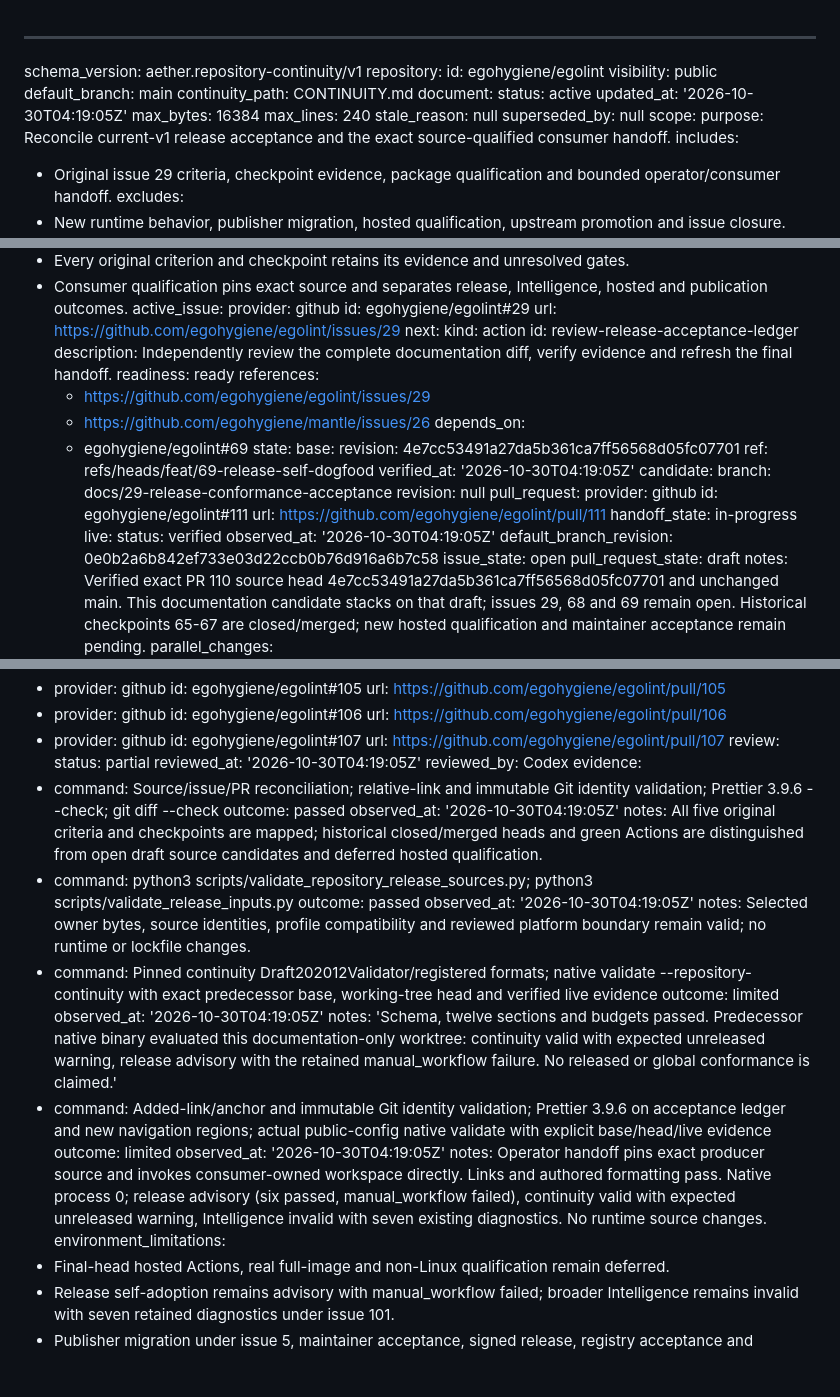
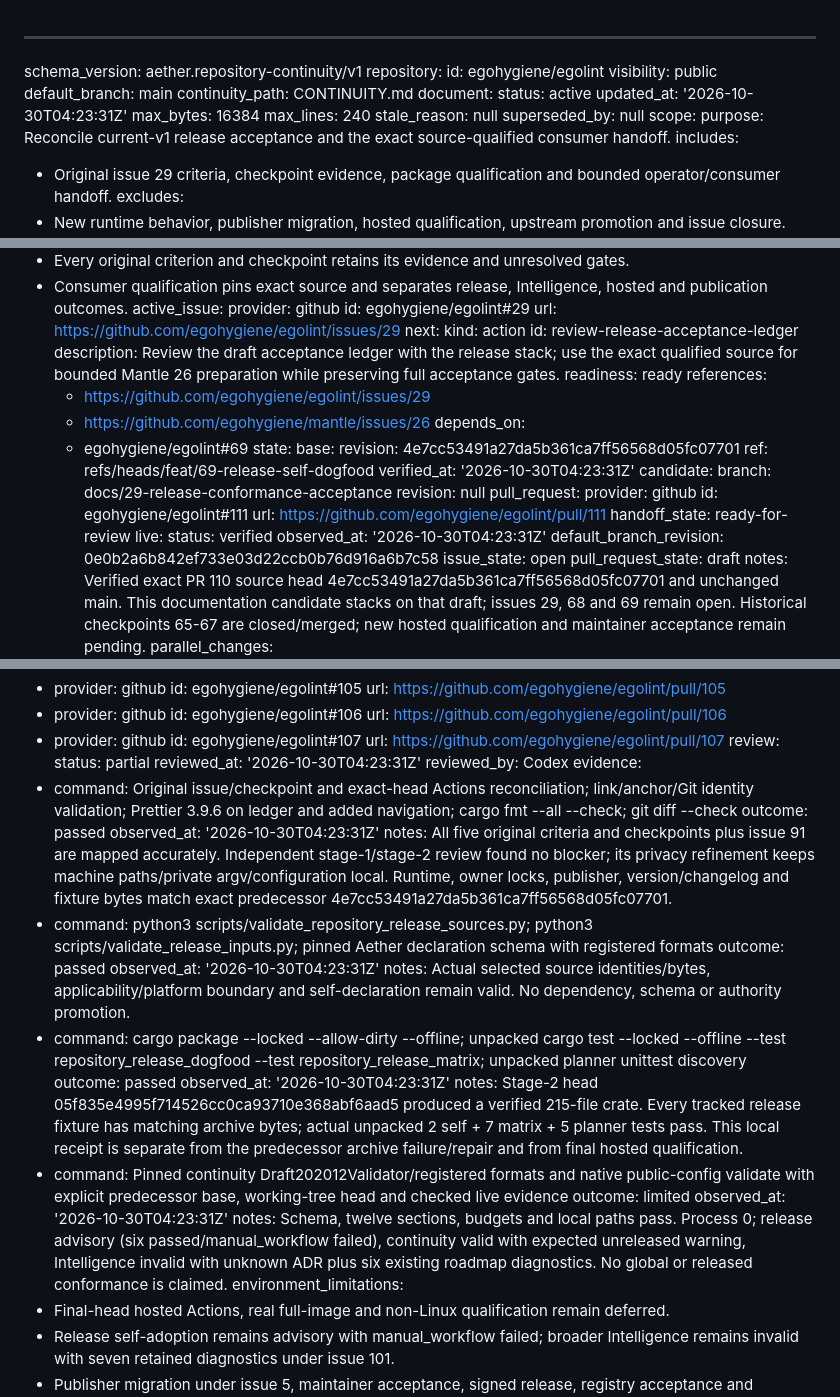
Before and after one commit to egohygiene/egolint, a Markdown page: CONTINUITY.md, 3 parts joined by grey strips. Drawn GitHub-style; blank space fills up the shorter version.

```diff
--- a/CONTINUITY.md
+++ b/CONTINUITY.md
@@ -7,7 +7,7 @@ repository:
   continuity_path: CONTINUITY.md
 document:
   status: active
-  updated_at: '2026-10-30T04:19:05Z'
+  updated_at: '2026-10-30T04:23:31Z'
   max_bytes: 16384
   max_lines: 240
   stale_reason: null
@@ -46,8 +46,8 @@ work:
   next:
     kind: action
     id: review-release-acceptance-ledger
-    description: Independently review the complete documentation diff, verify evidence and refresh the final
-      handoff.
+    description: Review the draft acceptance ledger with the release stack; use the exact qualified source
+      for bounded Mantle 26 preparation while preserving full acceptance gates.
     readiness: ready
     references:
     - https://github.com/egohygiene/egolint/issues/29
@@ -58,7 +58,7 @@ state:
   base:
     revision: 4e7cc53491a27da5b361ca7ff56568d05fc07701
     ref: refs/heads/feat/69-release-self-dogfood
-    verified_at: '2026-10-30T04:19:05Z'
+    verified_at: '2026-10-30T04:23:31Z'
   candidate:
     branch: docs/29-release-conformance-acceptance
     revision: null
@@ -66,10 +66,10 @@ state:
       provider: github
       id: egohygiene/egolint#111
       url: https://github.com/egohygiene/egolint/pull/111
-    handoff_state: in-progress
+    handoff_state: ready-for-review
   live:
     status: verified
-    observed_at: '2026-10-30T04:19:05Z'
+    observed_at: '2026-10-30T04:23:31Z'
     default_branch_revision: 0e0b2a6b842ef733e03d22ccb0b76d916a6b7c58
     issue_state: open
     pull_request_state: draft
@@ -106,35 +106,37 @@ state:
     url: https://github.com/egohygiene/egolint/pull/107
 review:
   status: partial
-  reviewed_at: '2026-10-30T04:19:05Z'
+  reviewed_at: '2026-10-30T04:23:31Z'
   reviewed_by: Codex
   evidence:
-  - command: Source/issue/PR reconciliation; relative-link and immutable Git identity validation; Prettier
-      3.9.6 --check; git diff --check
+  - command: Original issue/checkpoint and exact-head Actions reconciliation; link/anchor/Git identity validation;
+      Prettier 3.9.6 on ledger and added navigation; cargo fmt --all --check; git diff --check
     outcome: passed
-    observed_at: '2026-10-30T04:19:05Z'
-    notes: All five original criteria and checkpoints are mapped; historical closed/merged heads and green
-      Actions are distinguished from open draft source candidates and deferred hosted qualification.
-  - command: python3 scripts/validate_repository_release_sources.py; python3 scripts/validate_release_inputs.py
+    observed_at: '2026-10-30T04:23:31Z'
+    notes: All five original criteria and checkpoints plus issue 91 are mapped accurately. Independent stage-1/stage-2
+      review found no blocker; its privacy refinement keeps machine paths/private argv/configuration local.
+      Runtime, owner locks, publisher, version/changelog and fixture bytes match exact predecessor 4e7cc53491a27da5b361ca7ff56568d05fc07701.
+  - command: python3 scripts/validate_repository_release_sources.py; python3 scripts/validate_release_inputs.py;
+      pinned Aether declaration schema with registered formats
     outcome: passed
-    observed_at: '2026-10-30T04:19:05Z'
-    notes: Selected owner bytes, source identities, profile compatibility and reviewed platform boundary
-      remain valid; no runtime or lockfile changes.
-  - command: Pinned continuity Draft202012Validator/registered formats; native validate --repository-continuity
-      with exact predecessor base, working-tree head and verified live evidence
+    observed_at: '2026-10-30T04:23:31Z'
+    notes: Actual selected source identities/bytes, applicability/platform boundary and self-declaration
+      remain valid. No dependency, schema or authority promotion.
+  - command: cargo package --locked --allow-dirty --offline; unpacked cargo test --locked --offline --test
+      repository_release_dogfood --test repository_release_matrix; unpacked planner unittest discovery
+    outcome: passed
+    observed_at: '2026-10-30T04:23:31Z'
+    notes: Stage-2 head 05f835e4995f714526cc0ca93710e368abf6aad5 produced a verified 215-file crate. Every
+      tracked release fixture has matching archive bytes; actual unpacked 2 self + 7 matrix + 5 planner tests
+      pass. This local receipt is separate from the predecessor archive failure/repair and from final hosted
+      qualification.
+  - command: Pinned continuity Draft202012Validator/registered formats and native public-config validate
+      with explicit predecessor base, working-tree head and checked live evidence
     outcome: limited
-    observed_at: '2026-10-30T04:19:05Z'
-    notes: 'Schema, twelve sections and budgets passed. Predecessor native binary evaluated this documentation-only
-      worktree: continuity valid with expected unreleased warning, release advisory with the retained manual_workflow
-      failure. No released or global conformance is claimed.'
-  - command: Added-link/anchor and immutable Git identity validation; Prettier 3.9.6 on acceptance ledger
-      and new navigation regions; actual public-config native validate with explicit base/head/live evidence
-    outcome: limited
-    observed_at: '2026-10-30T04:19:05Z'
-    notes: Operator handoff pins exact producer source and invokes consumer-owned workspace directly. Links
-      and authored formatting pass. Native process 0; release advisory (six passed, manual_workflow failed),
-      continuity valid with expected unreleased warning, Intelligence invalid with seven existing diagnostics.
-      No runtime source changes.
+    observed_at: '2026-10-30T04:23:31Z'
+    notes: Schema, twelve sections, budgets and local paths pass. Process 0; release advisory (six passed/manual_workflow
+      failed), continuity valid with expected unreleased warning, Intelligence invalid with unknown ADR plus
+      six existing roadmap diagnostics. No global or released conformance is claimed.
   environment_limitations:
   - Final-head hosted Actions, real full-image and non-Linux qualification remain deferred.
   - Release self-adoption remains advisory with manual_workflow failed; broader Intelligence remains invalid
```
Also changed, not shown: other parts of CONTINUITY.md (+2 -2 lines), docs/repository-release-acceptance.md (+8 -4 lines).
